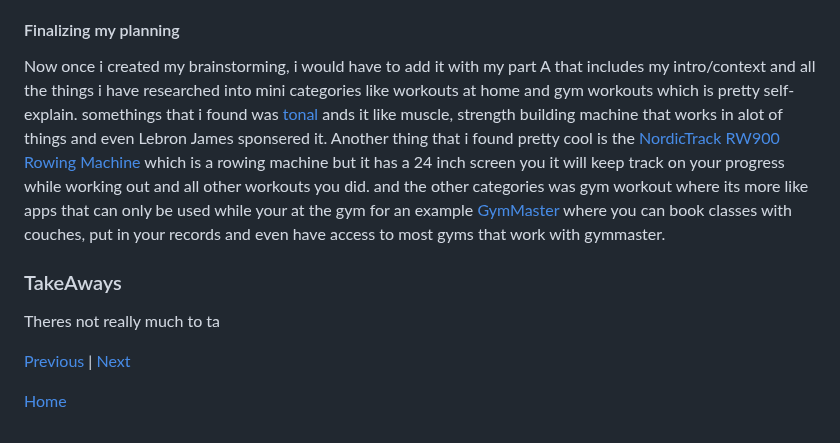
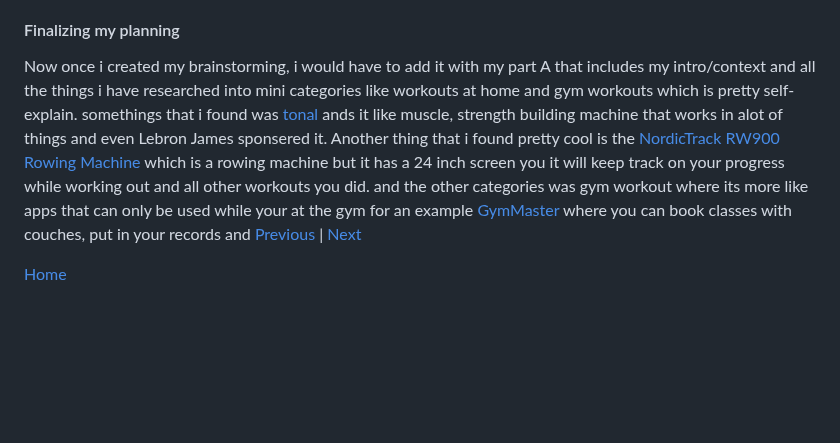
Before and after one commit to davidc5013/sep10-freedom-project, a Markdown page: blog/entry03.md, the part around the change. GitHub-like rendering; blank space fills up the shorter version.

```diff
--- a/blog/entry03.md
+++ b/blog/entry03.md
@@ -11,11 +11,7 @@ When i was thinking of that invention i feel like, i had to think of one more fo
 
 #### Finalizing my planning
 
-Now once i created my brainstorming, i would have to add it with my part A that includes my intro/context and all the things i have researched into mini categories like workouts at home and gym workouts which is pretty self-explain. somethings that i found was [tonal](https://www.tonal.com/about/) ands it like muscle, strength building machine that works in alot of things and even Lebron James sponsered it. Another thing that i found pretty cool is the [NordicTrack RW900 Rowing Machine](https://www.healthline.com/health/fitness/hydrow-review#what-it-is) which is a rowing machine but it has a 24 inch screen you it will keep track on your progress while working out and all other workouts you did. and the other categories was gym workout where its more like apps that can only be used while your at the gym for an example [GymMaster](https://www.gymmaster.com/#:~:text=GymMaster%20is%20gym%20management%20software,members%20at%20the%20right%20time) where you can book classes with couches, put in your records and even have access to most gyms that work with gymmaster.
-
-### TakeAways
-Theres not really much to ta
-
+Now once i created my brainstorming, i would have to add it with my part A that includes my intro/context and all the things i have researched into mini categories like workouts at home and gym workouts which is pretty self-explain. somethings that i found was [tonal](https://www.tonal.com/about/) ands it like muscle, strength building machine that works in alot of things and even Lebron James sponsered it. Another thing that i found pretty cool is the [NordicTrack RW900 Rowing Machine](https://www.healthline.com/health/fitness/hydrow-review#what-it-is) which is a rowing machine but it has a 24 inch screen you it will keep track on your progress while working out and all other workouts you did. and the other categories was gym workout where its more like apps that can only be used while your at the gym for an example [GymMaster](https://www.gymmaster.com/#:~:text=GymMaster%20is%20gym%20management%20software,members%20at%20the%20right%20time) where you can book classes with couches, put in your records and
 [Previous](entry02.md) | [Next](entry04.md)
 
 [Home](../README.md)
```
